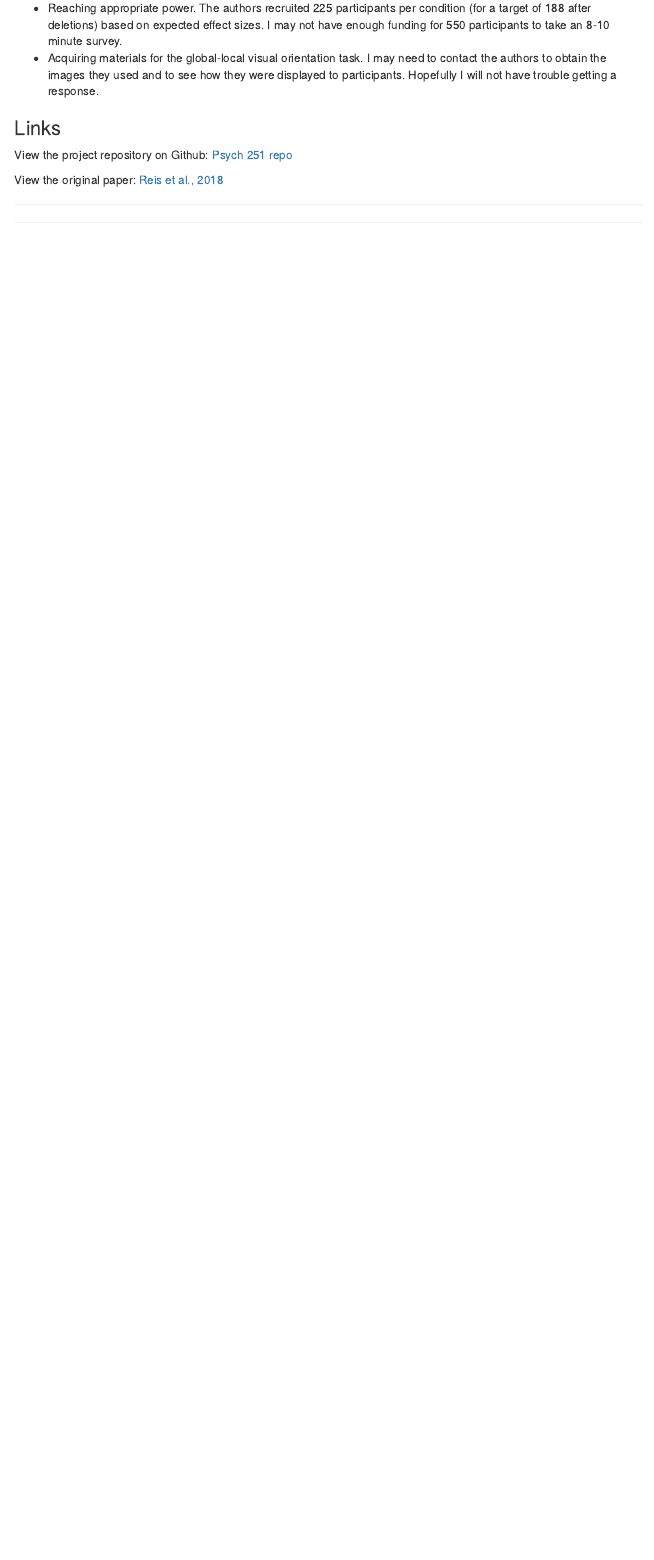
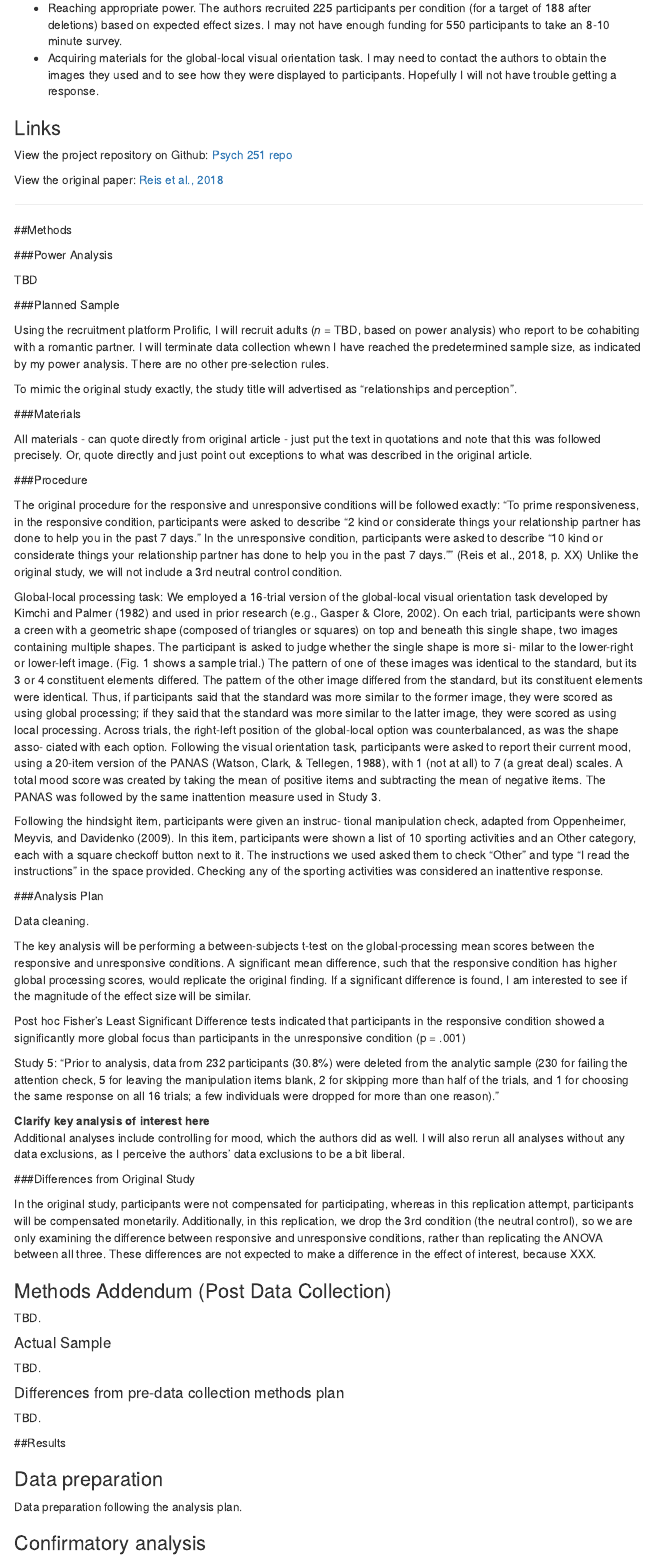
Before and after one commit to psych251/reis2018, an R Markdown document (writeup/replication_report.Rmd): the page in a window 1100 px wide, from 840 px down. Rendered offline with R 4.5, knitr and Pandoc, with nearby package versions; menus at the side of the page are left out.

Commit message:
added methods

````diff
--- a/writeup/replication_report.Rmd
+++ b/writeup/replication_report.Rmd
@@ -42,3 +42,79 @@ View the project repository on Github: [Psych 251 repo](https://github.com/psych
 View the original paper: [Reis et al., 2018](https://github.com/psych251/reis2018/blob/main/original_paper/Reis_et_al_2018.pdf){target="_blank"}
 
 ***
+
+##Methods
+
+###Power Analysis
+
+TBD
+
+###Planned Sample
+
+Using the recruitment platform Prolific, I will recruit adults (*n* = TBD, based on power analysis) who report to be cohabiting with a romantic partner. I will terminate data collection whewn I have reached the predetermined sample size, as indicated by my power analysis. There are no other pre-selection rules.
+
+To mimic the original study exactly, the study title will advertised as “relationships and perception”.
+
+###Materials
+
+All materials - can quote directly from original article - just put the text in quotations and note that this was followed precisely.  Or, quote directly and just point out exceptions to what was described in the original article.
+
+###Procedure
+
+The original procedure for the responsive and unresponsive conditions will be followed exactly: "To prime responsiveness, in the responsive condition, participants were asked to describe “2 kind or considerate things your relationship partner has done to help you in the past 7 days.” In the unresponsive condition, participants were asked to describe “10 kind or considerate things your relationship partner has done to help you in the past 7 days.”" (Reis et al., 2018, p. XX) Unlike the original study, we will not include a 3rd neutral control condition.
+
+Global-local processing task:
+We employed a 16-trial version of the global-local visual orientation task developed by Kimchi and Palmer (1982) and used in prior research (e.g., Gasper & Clore, 2002). On each trial, participants were shown a creen with a geometric shape (composed of triangles or squares) on top and beneath this single shape, two images containing multiple shapes. The participant is asked to judge whether the single shape is more si- milar to the lower-right or lower-left image. (Fig. 1 shows a sample trial.) The pattern of one of these images was identical to the standard, but its 3 or 4 constituent elements differed. The pattern of the other image differed from the standard, but its constituent elements were identical. Thus, if participants said that the standard was more similar to the former image, they were scored as using global processing; if they said that the standard was more similar to the latter image, they were scored as using local processing. Across trials, the right-left position of the global-local option was counterbalanced, as was the shape asso- ciated with each option.
+Following the visual orientation task, participants were asked to report their current mood, using a 20-item version of the PANAS (Watson, Clark, & Tellegen, 1988), with 1 (not at all) to 7 (a great deal) scales. A total mood score was created by taking the mean of positive items and subtracting the mean of negative items. The PANAS was followed by the same inattention measure used in Study 3.
+
+Following the hindsight item, participants were given an instruc- tional manipulation check, adapted from Oppenheimer, Meyvis, and Davidenko (2009). In this item, participants were shown a list of 10 sporting activities and an Other category, each with a square checkoff button next to it. The instructions we used asked them to check “Other” and type “I read the instructions” in the space provided. Checking any of the sporting activities was considered an inattentive response.
+
+###Analysis Plan
+
+Data cleaning.
+
+The key analysis will be performing a between-subjects t-test on the global-processing mean scores between the responsive and unresponsive conditions. A significant mean difference, such that the responsive condition has higher global processing scores, would replicate the original finding. If a significant difference is found, I am interested to see if the magnitude of the effect size will be similar.
+
+Post hoc Fisher's Least Significant Difference tests indicated that participants in the responsive condition showed a significantly more global focus than participants in the unresponsive condition (p = .001)
+
+Study 5: "Prior to analysis, data from 232 participants (30.8%) were deleted from the analytic sample (230 for failing the attention check, 5 for leaving the manipulation items blank, 2 for skipping more than half of the trials, and 1 for choosing the same response on all 16 trials; a few individuals were dropped for more than one reason)."
+
+**Clarify key analysis of interest here**
+Additional analyses include controlling for mood, which the authors did as well.
+I will also rerun all analyses without any data exclusions, as I perceive the authors' data exclusions to be a bit liberal.
+
+###Differences from Original Study
+
+In the original study, participants were not compensated for participating, whereas in this replication attempt, participants will be compensated monetarily. Additionally, in this replication, we drop the 3rd condition (the neutral control), so we are only examining the difference between responsive and unresponsive conditions, rather than replicating the ANOVA between all three. These differences are not expected to make a difference in the effect of interest, because XXX.
+
+### Methods Addendum (Post Data Collection)
+
+TBD.
+
+#### Actual Sample
+  TBD.
+
+#### Differences from pre-data collection methods plan
+  TBD.
+
+
+##Results
+
+
+### Data preparation
+
+Data preparation following the analysis plan.
+
+```{r include=F}
+###Data Preparation
+
+####Load Relevant Libraries and Functions
+
+####Import data
+
+#### Data exclusion / filtering
+
+#### Prepare data for analysis - create columns etc.
+```
+
+### Confirmatory analysis
````
Also changed, not shown: writeup/replication_report.Rmd (10 more changed lines).
